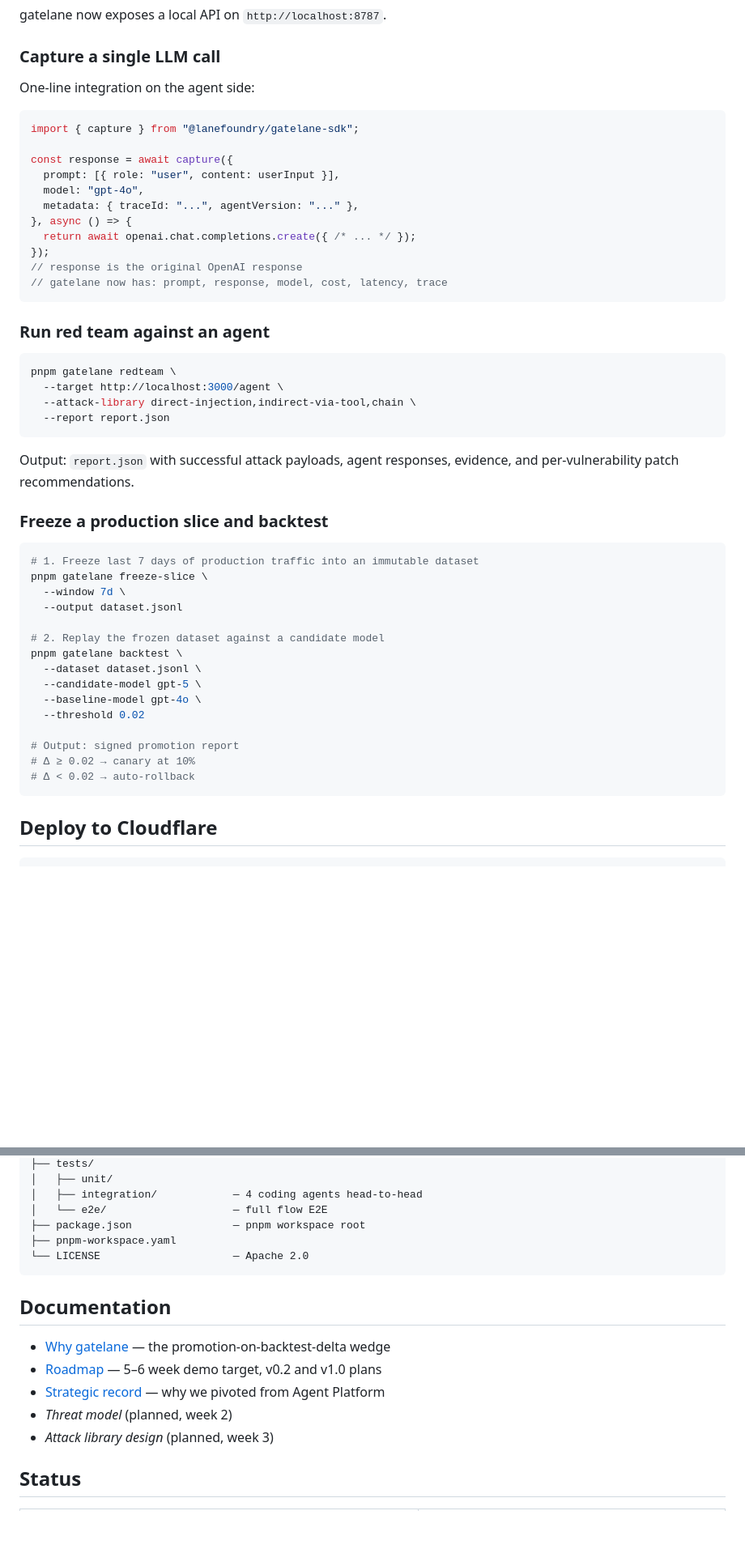
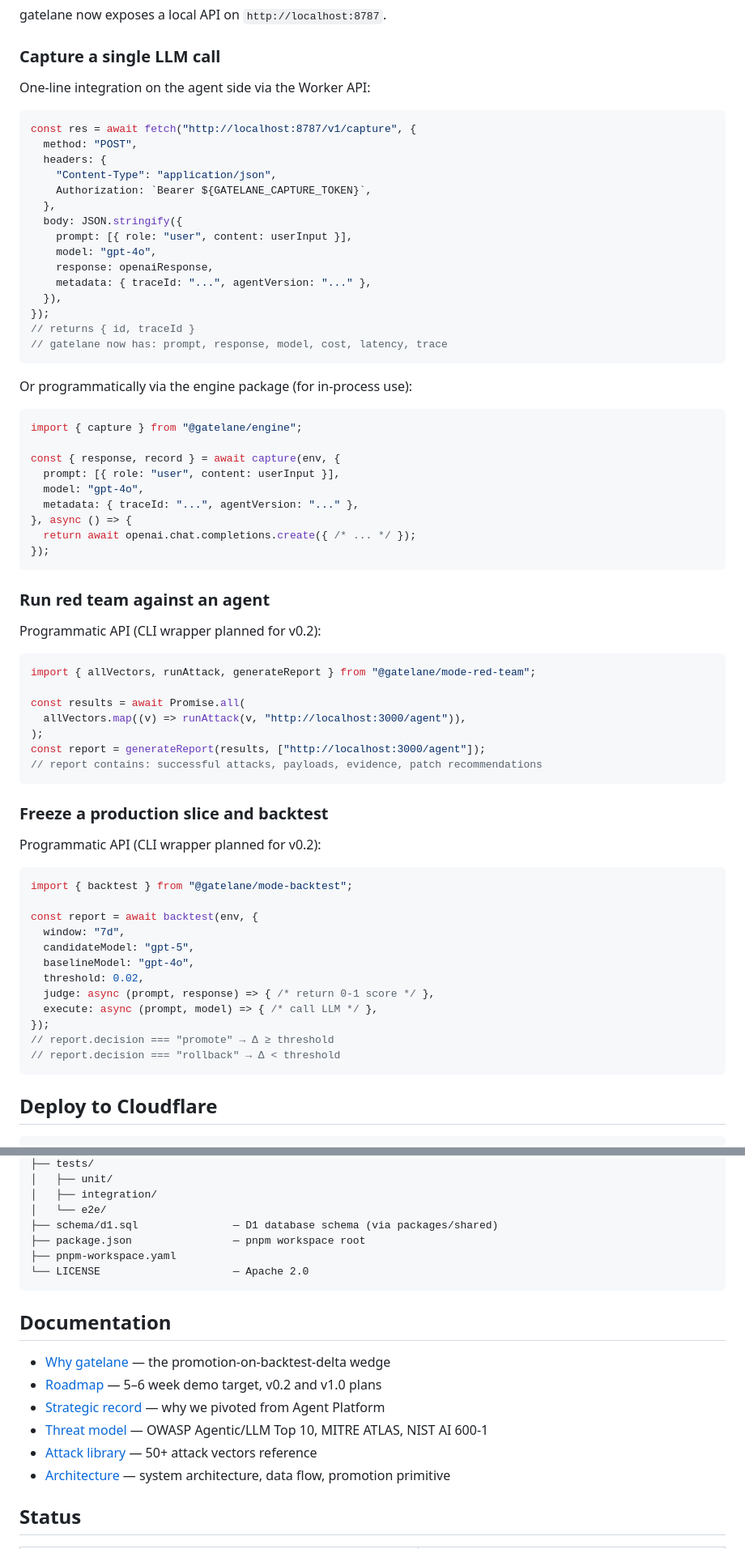
Before and after one commit to lanefoundry/gatelane, a Markdown page: README.md, 2 parts joined by grey strips. Shown at 81% size. Rendered like a GitHub page; blank space fills up the shorter version.

````diff
--- a/README.md
+++ b/README.md
@@ -140,51 +140,71 @@ gatelane now exposes a local API on `http://localhost:8787`.
 
 ### Capture a single LLM call
 
-One-line integration on the agent side:
+One-line integration on the agent side via the Worker API:
 
 ```typescript
-import { capture } from "@lanefoundry/gatelane-sdk";
+const res = await fetch("http://localhost:8787/v1/capture", {
+  method: "POST",
+  headers: {
+    "Content-Type": "application/json",
+    Authorization: `Bearer ${GATELANE_CAPTURE_TOKEN}`,
+  },
+  body: JSON.stringify({
+    prompt: [{ role: "user", content: userInput }],
+    model: "gpt-4o",
+    response: openaiResponse,
+    metadata: { traceId: "...", agentVersion: "..." },
+  }),
+});
+// returns { id, traceId }
+// gatelane now has: prompt, response, model, cost, latency, trace
+```
 
-const response = await capture({
+Or programmatically via the engine package (for in-process use):
+
+```typescript
+import { capture } from "@gatelane/engine";
+
+const { response, record } = await capture(env, {
   prompt: [{ role: "user", content: userInput }],
   model: "gpt-4o",
   metadata: { traceId: "...", agentVersion: "..." },
 }, async () => {
   return await openai.chat.completions.create({ /* ... */ });
 });
-// response is the original OpenAI response
-// gatelane now has: prompt, response, model, cost, latency, trace
 ```
 
 ### Run red team against an agent
 
-```bash
-pnpm gatelane redteam \
-  --target http://localhost:3000/agent \
-  --attack-library direct-injection,indirect-via-tool,chain \
-  --report report.json
+Programmatic API (CLI wrapper planned for v0.2):
+
+```typescript
+import { allVectors, runAttack, generateReport } from "@gatelane/mode-red-team";
+
+const results = await Promise.all(
+  allVectors.map((v) => runAttack(v, "http://localhost:3000/agent")),
+);
+const report = generateReport(results, ["http://localhost:3000/agent"]);
+// report contains: successful attacks, payloads, evidence, patch recommendations
 ```
-
-Output: `report.json` with successful attack payloads, agent responses, evidence, and per-vulnerability patch recommendations.
 
 ### Freeze a production slice and backtest
 
-```bash
-# 1. Freeze last 7 days of production traffic into an immutable dataset
-pnpm gatelane freeze-slice \
-  --window 7d \
-  --output dataset.jsonl
+Programmatic API (CLI wrapper planned for v0.2):
 
-# 2. Replay the frozen dataset against a candidate model
-pnpm gatelane backtest \
-  --dataset dataset.jsonl \
-  --candidate-model gpt-5 \
-  --baseline-model gpt-4o \
-  --threshold 0.02
+```typescript
+import { backtest } from "@gatelane/mode-backtest";
 
-# Output: signed promotion report
-# Δ ≥ 0.02 → canary at 10%
-# Δ < 0.02 → auto-rollback
+const report = await backtest(env, {
+  window: "7d",
+  candidateModel: "gpt-5",
+  baselineModel: "gpt-4o",
+  threshold: 0.02,
+  judge: async (prompt, response) => { /* return 0-1 score */ },
+  execute: async (prompt, model) => { /* call LLM */ },
+});
+// report.decision === "promote" → Δ ≥ threshold
+// report.decision === "rollback" → Δ < threshold
 ```
 
 ## Deploy to Cloudflare
@@ -263,7 +329,8 @@ gatelane/
 ├── tests/
 │   ├── unit/
-│   ├── integration/            — 4 coding agents head-to-head
-│   └── e2e/                    — full flow E2E
+│   ├── integration/
+│   └── e2e/
+├── schema/d1.sql               — D1 database schema (via packages/shared)
 ├── package.json                — pnpm workspace root
 ├── pnpm-workspace.yaml
 └── LICENSE                     — Apache 2.0
@@ -274,8 +341,9 @@ gatelane/
 - [Why gatelane](docs/positioning.md) — the promotion-on-backtest-delta wedge
 - [Roadmap](docs/roadmap.md) — 5–6 week demo target, v0.2 and v1.0 plans
 - [Strategic record](docs/strategic-record.md) — why we pivoted from Agent Platform
-- *Threat model* (planned, week 2)
-- *Attack library design* (planned, week 3)
+- [Threat model](docs/threat-model.md) — OWASP Agentic/LLM Top 10, MITRE ATLAS, NIST AI 600-1
+- [Attack library](docs/attack-library.md) — 50+ attack vectors reference
+- [Architecture](docs/architecture.md) — system architecture, data flow, promotion primitive
 
 ## Status
 
````
Also changed, not shown: other parts of README.md (+54 -8 lines).
